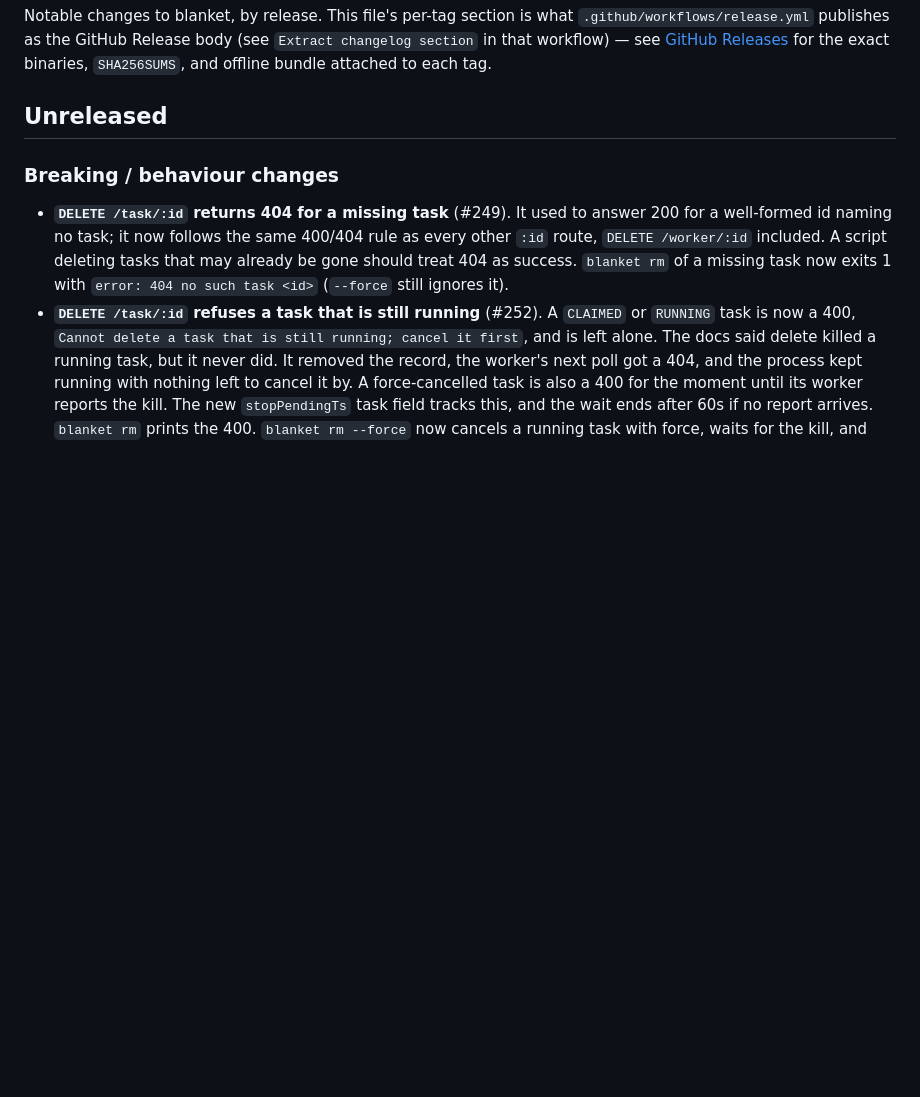
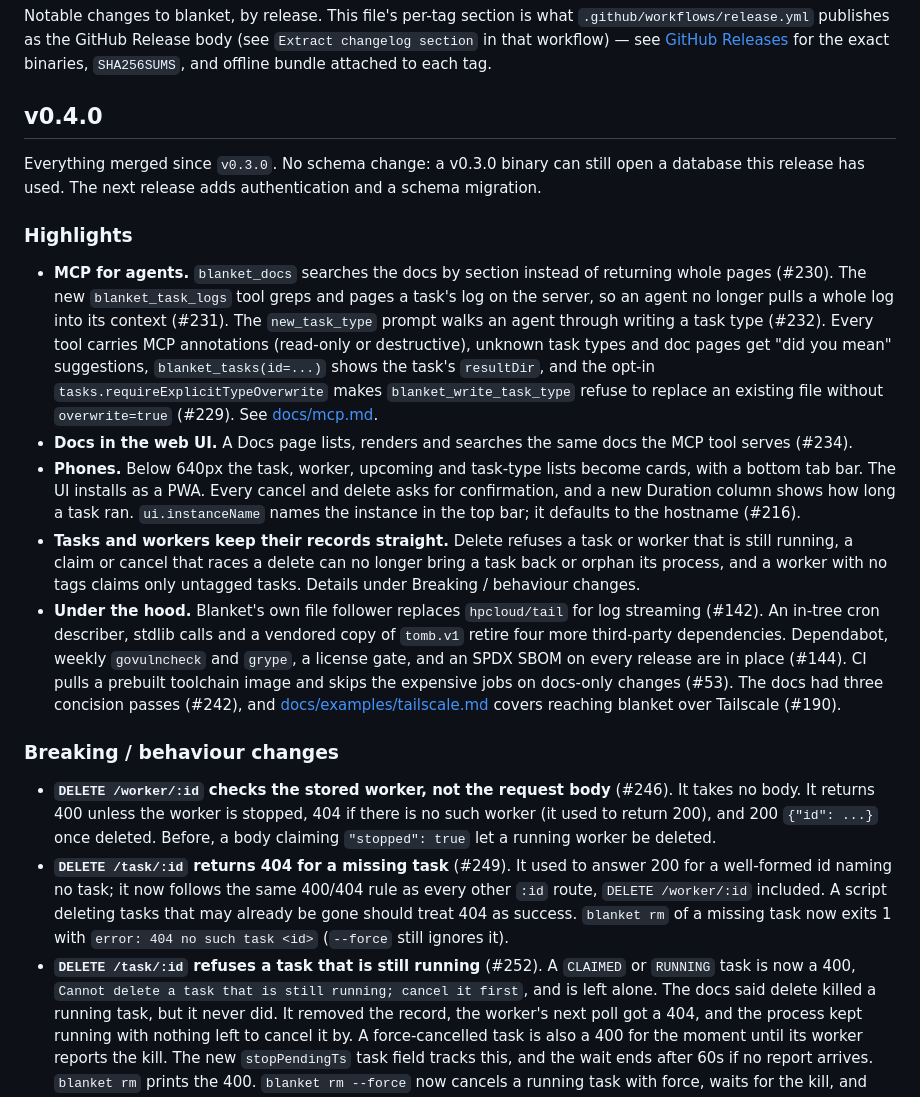
Before and after one commit to turtlemonvh/blanket, a Markdown page: CHANGELOG.md, the part around one of its changes. Rendered like a GitHub page; blank space fills up the shorter version.

```diff
--- a/CHANGELOG.md
+++ b/CHANGELOG.md
@@ -7,10 +7,55 @@ body (see `Extract changelog section` in that workflow) — see
 the exact binaries, `SHA256SUMS`, and offline bundle attached to each
 tag.
 
-## Unreleased
+## v0.4.0
+
+Everything merged since `v0.3.0`. No schema change: a v0.3.0 binary can
+still open a database this release has used. The next release adds
+authentication and a schema migration.
+
+### Highlights
+
+- **MCP for agents.** `blanket_docs` searches the docs by section
+  instead of returning whole pages (#230). The new `blanket_task_logs`
+  tool greps and pages a task's log on the server, so an agent no longer
+  pulls a whole log into its context (#231). The `new_task_type` prompt
+  walks an agent through writing a task type (#232). Every tool carries
+  MCP annotations (read-only or destructive), unknown task types and
+  doc pages get "did you mean" suggestions, `blanket_tasks(id=...)`
+  shows the task's `resultDir`, and the opt-in
+  `tasks.requireExplicitTypeOverwrite` makes `blanket_write_task_type`
+  refuse to replace an existing file without `overwrite=true` (#229).
+  See [docs/mcp.md](docs/mcp.md).
+- **Docs in the web UI.** A Docs page lists, renders and searches the
+  same docs the MCP tool serves (#234).
+- **Phones.** Below 640px the task, worker, upcoming and task-type
+  lists become cards, with a bottom tab bar. The UI installs as a PWA.
+  Every cancel and delete asks for confirmation, and a new Duration
+  column shows how long a task ran. `ui.instanceName` names the
+  instance in the top bar; it defaults to the hostname (#216).
+- **Tasks and workers keep their records straight.** Delete refuses a
+  task or worker that is still running, a claim or cancel that races a
+  delete can no longer bring a task back or orphan its process, and a
+  worker with no tags claims only untagged tasks. Details under
+  Breaking / behaviour changes.
+- **Under the hood.** Blanket's own file follower replaces
+  `hpcloud/tail` for log streaming (#142). An in-tree cron describer,
+  stdlib calls and a vendored copy of `tomb.v1` retire four more
+  third-party dependencies. Dependabot,
+  weekly `govulncheck` and `grype`, a license gate, and an SPDX SBOM on
+  every release are in place (#144). CI pulls a prebuilt toolchain image
+  and skips the expensive jobs on docs-only changes (#53). The docs had
+  three concision passes (#242), and
+  [docs/examples/tailscale.md](docs/examples/tailscale.md) covers reaching blanket over
+  Tailscale (#190).
 
 ### Breaking / behaviour changes
 
+- **`DELETE /worker/:id` checks the stored worker, not the request
+  body** (#246). It takes no body. It returns 400 unless the worker is
+  stopped, 404 if there is no such worker (it used to return 200), and
+  200 `{"id": ...}` once deleted. Before, a body claiming
+  `"stopped": true` let a running worker be deleted.
 - **`DELETE /task/:id` returns 404 for a missing task** (#249). It used
   to answer 200 for a well-formed id naming no task; it now follows the
   same 400/404 rule as every other `:id` route, `DELETE /worker/:id`
```
Also changed, not shown: other parts of CHANGELOG.md (+43 -0 lines).
